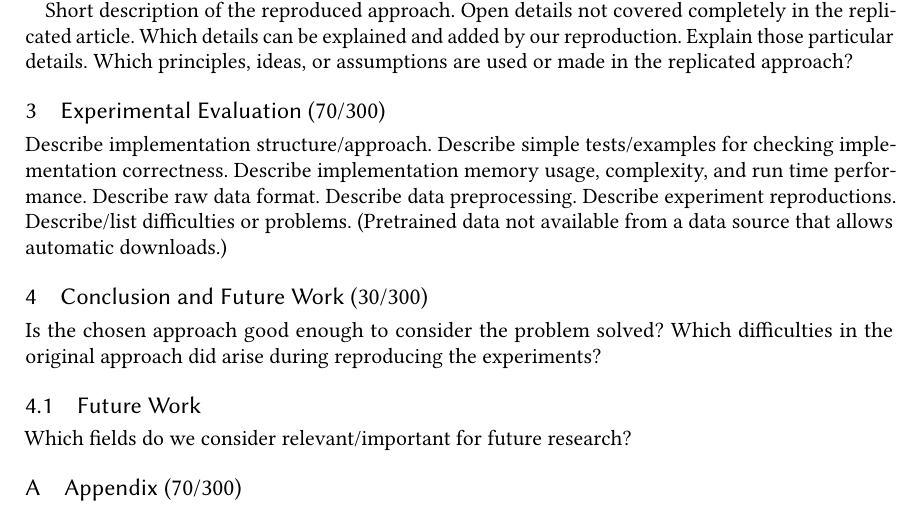
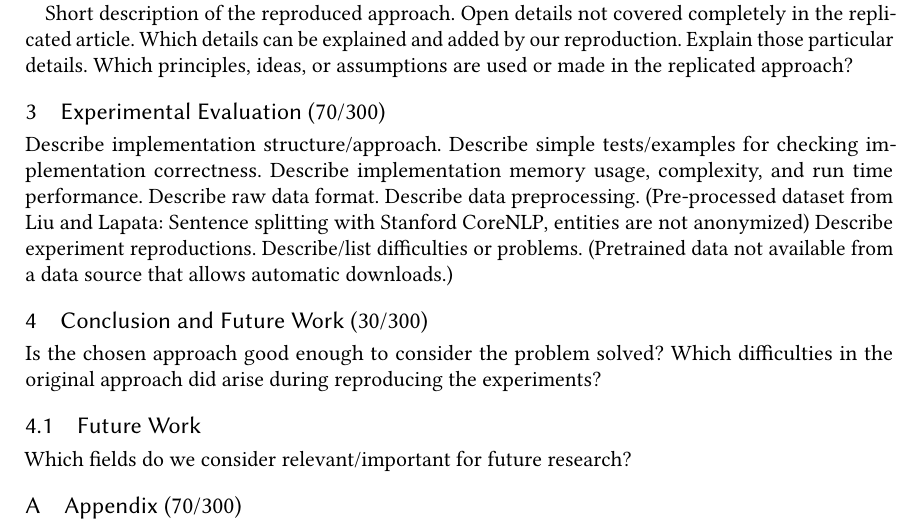
Before and after one commit to janheinrichmerker/text-summarization-reproducability, a LaTeX paper (paper/paper.tex, which reads paper/03-experimental-evaluation.tex): part of page 2 of 4, cut so that both start at the same text. Compiled offline with pdfLaTeX.

Commit message:
Add notes for experiment section

```diff
--- a/paper/03-experimental-evaluation.tex
+++ b/paper/03-experimental-evaluation.tex
@@ -4,6 +4,6 @@ Describe implementation structure/approach.
 Describe simple tests/examples for checking implementation correctness.
 Describe implementation memory usage, complexity, and run time performance.
 Describe raw data format.
-Describe data preprocessing.
+Describe data preprocessing. (Pre-processed dataset from \citeauthor{LiuL2019}: Sentence splitting  with Stanford CoreNLP, entities are not anonymized)
 Describe experiment reproductions.
 Describe/list difficulties or problems. (Pretrained data not available from a data source that allows automatic downloads.)
```
